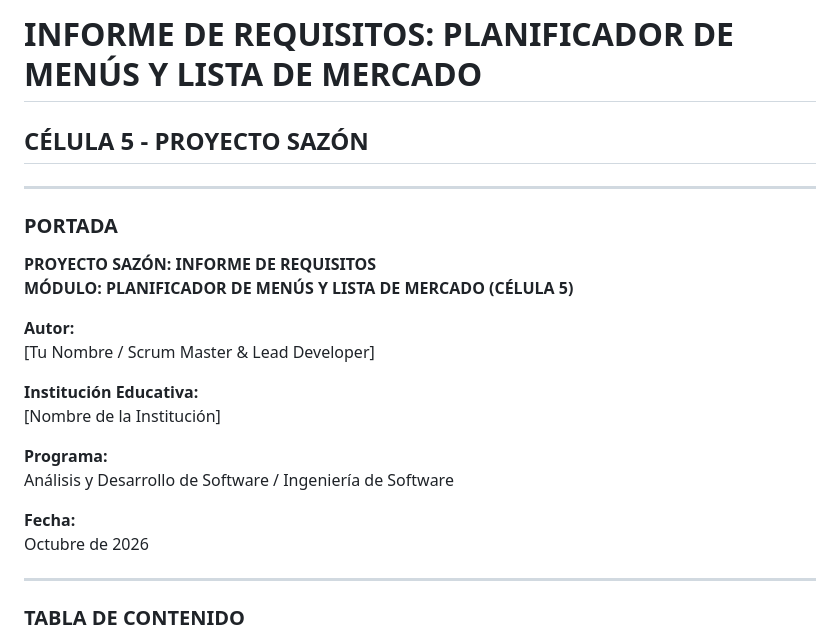
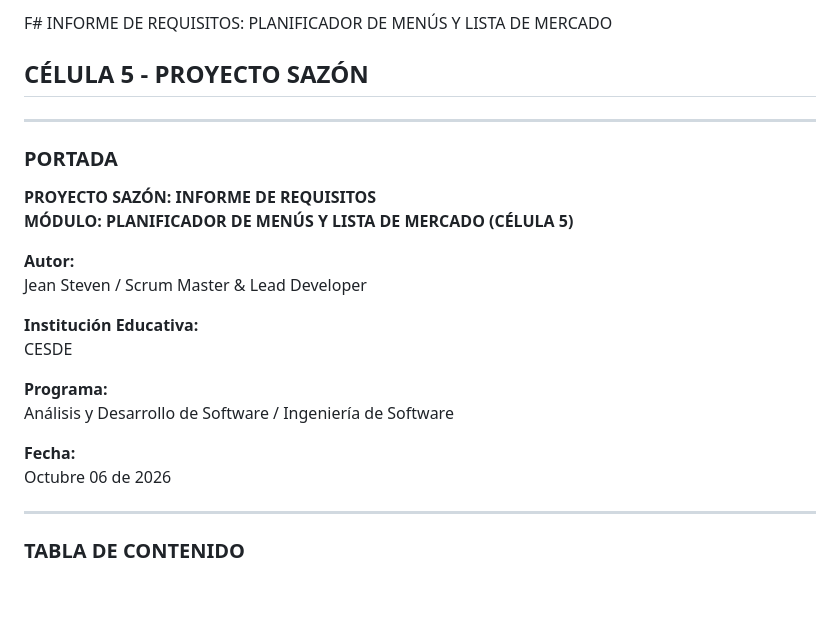
Before and after one commit to Ambetazam/SCRUM_Celula5Report, a Markdown page: resources/informe.md, the part around the change. Drawn GitHub-style; blank space fills up the shorter version.

Commit message:
feat: I update the report sketch for the basis on the main document

```diff
--- a/resources/informe.md
+++ b/resources/informe.md
@@ -1,4 +1,4 @@
-# INFORME DE REQUISITOS: PLANIFICADOR DE MENÚS Y LISTA DE MERCADO
+F# INFORME DE REQUISITOS: PLANIFICADOR DE MENÚS Y LISTA DE MERCADO
 
 ## CÉLULA 5 - PROYECTO SAZÓN
 
@@ -10,16 +10,16 @@
 **MÓDULO: PLANIFICADOR DE MENÚS Y LISTA DE MERCADO (CÉLULA 5)**
 
 **Autor:**
-[Tu Nombre / Scrum Master & Lead Developer]
+Jean Steven / Scrum Master & Lead Developer
 
 **Institución Educativa:**
-[Nombre de la Institución]
+CESDE
 
 **Programa:**
 Análisis y Desarrollo de Software / Ingeniería de Software
 
 **Fecha:**
-Octubre de 2026
+Octubre 06 de 2026
 
 ---
 
```
